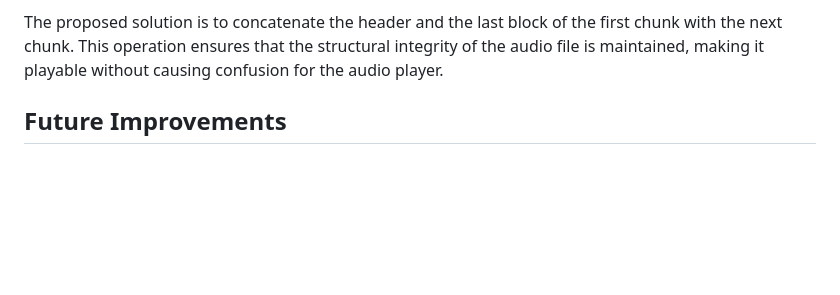
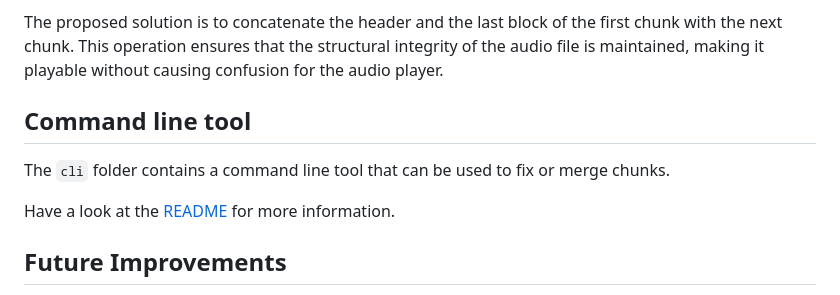
Before and after one commit to ludovicm67/media-tools, a Markdown page: README.md, the part around the change. Drawn GitHub-style; blank space fills up the shorter version.

Commit message:
docs: add informations about the CLI

```diff
--- a/README.md
+++ b/README.md
@@ -57,6 +57,12 @@ Additionally, we need to transfer the last block of the first chunk, even if it'
 The proposed solution is to concatenate the header and the last block of the first chunk with the next chunk.
 This operation ensures that the structural integrity of the audio file is maintained, making it playable without causing confusion for the audio player.
 
+## Command line tool
+
+The `cli` folder contains a command line tool that can be used to fix or merge chunks.
+
+Have a look at the [README](./cli/README.md) for more information.
+
 ## Future Improvements
 
 In order to enhance the functionality of the audio recorder and accommodate a wider range of browsers and network/system restrictions, the following future improvements are proposed:
```
Also changed, not shown: cli/README.md (added, +75 -0 lines).
